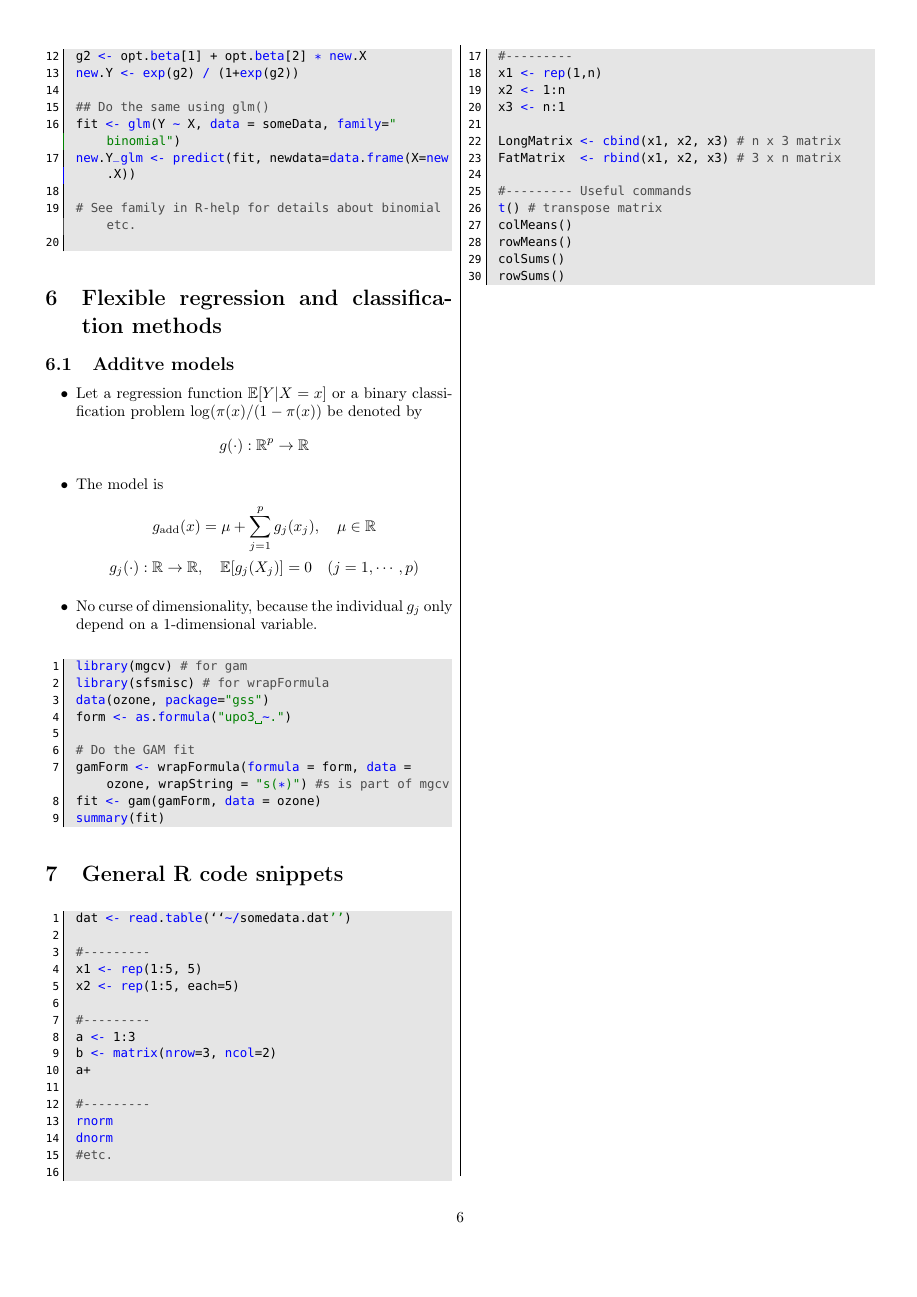
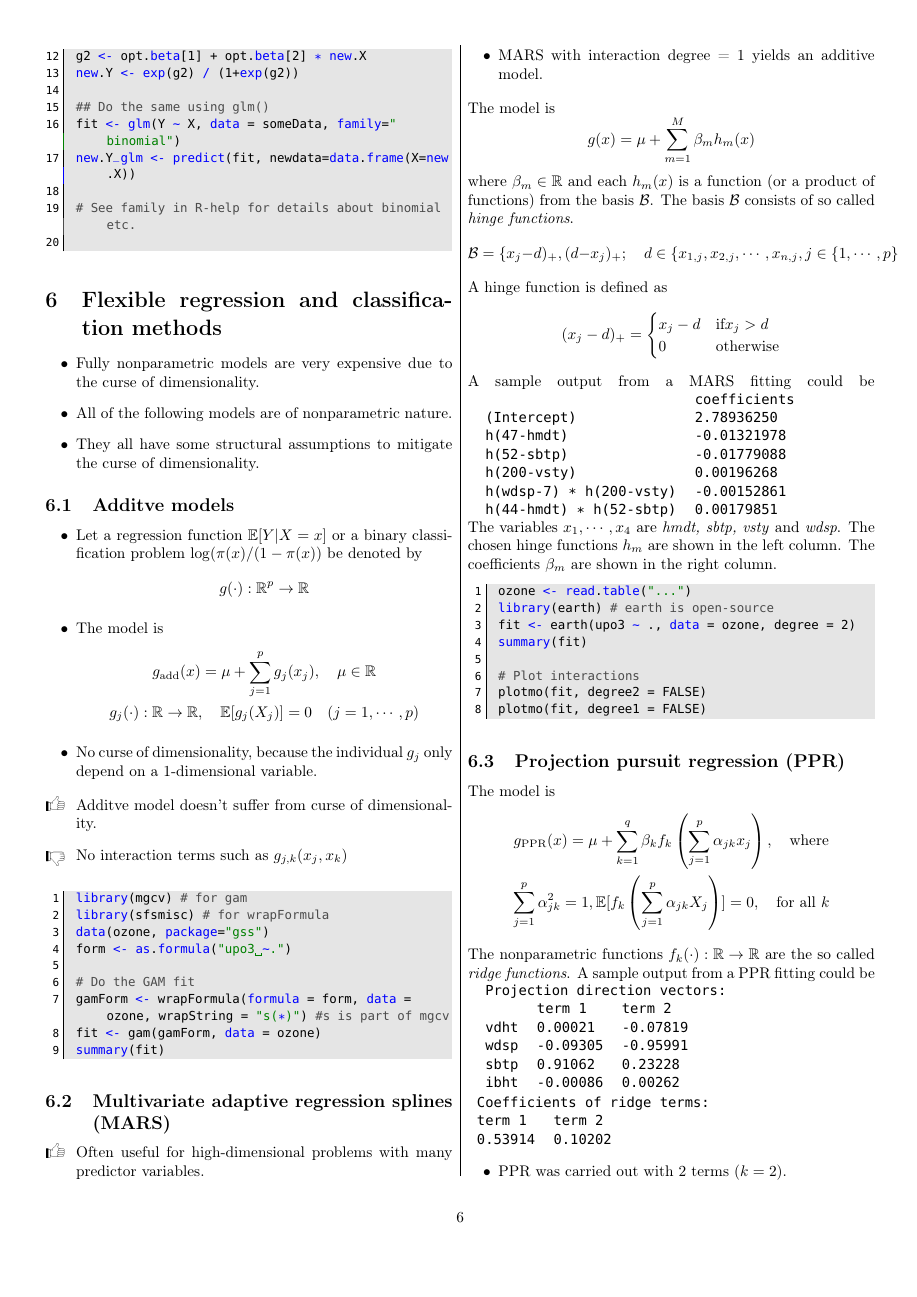
Before and after one commit to walkevin/Zusammenfassungen, a LaTeX document (2015FS Computational statistics/computationalStatistics.tex, which reads 2015FS Computational statistics/chapter7.tex): page 6 of 6 before the commit and page 6 of 7 after it. Compiled offline with pdfLaTeX.

Commit message:
Added MARS and PPR to Chapter 7

```diff
--- a/2015FS Computational statistics/chapter7.tex
+++ b/2015FS Computational statistics/chapter7.tex
@@ -1,4 +1,11 @@
 \section{Flexible regression and classification methods}
+\begin{application}
+ \begin{itemize}
+  \item Fully nonparametric models are very expensive due to the curse of dimensionality.
+  \item All of the following models are of nonparametric nature.
+  \item They all have some structural assumptions to mitigate the curse of dimensionality.
+ \end{itemize}
+\end{application}
 \subsection{Additve models}
 \begin{theory}
 \begin{itemize}
@@ -14,6 +21,13 @@
  \item No curse of dimensionality, because the individual $g_j$ only depend on a 1-dimensional variable.
 \end{itemize}
 \end{theory}
+\begin{application}
+\begin{itemize}
+ \item[\leftthumbsup] Additve model doesn't suffer from curse of dimensionality.
+ \item[\leftthumbsdown] No interaction terms such as $g_{j,k}(x_j, x_k)$
+\end{itemize}
+\end{application}
+
 \begin{code}
  library(mgcv) # for gam
  library(sfsmisc) # for wrapFormula
@@ -25,3 +39,92 @@
  fit <- gam(gamForm, data = ozone)
  summary(fit)
 \end{code}
+
+\subsection{Multivariate adaptive regression splines (MARS)}
+\begin{application}
+\begin{itemize}
+ \item[\leftthumbsup] Often useful for high-dimensional problems with many predictor variables.
+ \item MARS with interaction degree = 1 yields an additive model.
+\end{itemize}
+\end{application}
+
+\begin{theory}
+ The model is
+ \begin{equation*}
+  g(x) = \mu + \sum_{m=1}^M \beta_m h_m(x)
+ \end{equation*}
+ where $\beta_m \in \mathbb{R}$ and each $h_m(x)$ is a function (or a product of functions) from the basis $\mathcal{B}$.
+ The basis $\mathcal{B}$ consists of so called \textit{hinge functions}.
+ \begin{equation*}
+  \mathcal{B} = \{x_j - d)_+, (d - x_j)_+;\quad d \in \{x_{1,j}, x_{2,j},\cdots, x_{n,j}, j \in \{1,\cdots,p\}
+ \end{equation*}
+ A hinge function is defined as
+ \begin{equation*}
+  (x_j - d)_+ = \begin{cases}
+                 x_j - d & \text{if} x_j > d\\
+                 0       & \text{otherwise}
+                \end{cases}
+ \end{equation*}
+ A sample output from a MARS fitting could be
+\parbox{\linewidth}{
+    \texttt{
+    \begin{tabular}{ll}
+                            & coefficients \\
+    (Intercept)                & 2.78936250 \\
+    h(47-hmdt)                 &-0.01321978 \\
+    h(52-sbtp)                 &-0.01779088 \\
+    h(200-vsty)                & 0.00196268 \\
+    h(wdsp-7) * h(200-vsty)    &-0.00152861 \\
+    h(44-hmdt) * h(52-sbtp)    & 0.00179851
+    \end{tabular}
+    }
+}
+The variables $x_1, \cdots, x_4$ are \textit{hmdt, sbtp, vsty} and \textit{wdsp}. The chosen hinge functions $h_m$ are shown in the left column. The coefficients $\beta_m$ are shown in the right column.
+%TODO: Some reference to the algorithm.
+\end{theory}
+
+\begin{code}
+ ozone <- read.table("...")
+ library(earth) # earth is open-source
+ fit <- earth(upo3 ~ ., data = ozone, degree = 2)
+ summary(fit)
+
+ # Plot interactions
+ plotmo(fit, degree2 = FALSE)
+ plotmo(fit, degree1 = FALSE)
+\end{code}
+
+
+\subsection{Projection pursuit regression (PPR)}
+\begin{theory}
+The model is
+ \begin{gather*}
+  g_{\text{PPR}}(x) = \mu + \sum_{k=1}^q \beta_k f_k \left( \sum_{j=1}^p \alpha_{jk}x_j \right), \quad\text{where}\\
+  \sum_{j=1}^p \alpha_{jk}^2 = 1, \mathbb{E}[f_k \left( \sum_{j=1}^p \alpha_{jk}X_j \right)]=0,\quad\text{for all $k$}
+ \end{gather*}
+ The nonparametric functions $f_k(\cdot):\mathbb{R}\rightarrow\mathbb{R}$ are the so called \textit{ridge functions}.
+ A sample output from a PPR fitting could be
+ \parbox{\linewidth}{
+  \texttt{
+   \begin{tabular}{lll}
+    \multicolumn{3}{l}{Projection direction vectors:}\\
+         & term 1   & term 2\\
+    vdht & 0.00021  & -0.07819\\
+    wdsp & -0.09305 & -0.95991\\
+    sbtp & 0.91062  & 0.23228\\
+    ibht & -0.00086 & 0.00262
+   \end{tabular}\\
+   \begin{tabular}{ll}
+    \multicolumn{2}{l}{Coefficients of ridge terms:}\\
+    term 1  & term 2\\
+    0.53914 & 0.10202
+   \end{tabular}
+  }
+ }
+ \begin{itemize}
+  \item PPR was carried out with 2 terms ($k=2$).
+  \item The projection direction vectors are the $\alpha_{jk}$. \textit{ibht} has a negligible overall effect, \textit{wdsp} dominates \textit{term 2}.
+  \item Coefficients of ridge terms are the $\beta_k$.
+ \end{itemize}
+
+\end{theory}
--- a/2015FS Computational statistics/computationalStatistics.tex
+++ b/2015FS Computational statistics/computationalStatistics.tex
@@ -17,6 +17,7 @@
 \usepackage{environ}
 \usepackage{xcolor}
 \usepackage{textcomp}
+\usepackage{booktabs}
 
 \setlength{\hoffset}{-1.5cm}
 \setlength{\voffset}{-1.5cm}
```
Also changed, not shown: 2015FS Computational statistics/chapter7.tex (20 more changed lines).
